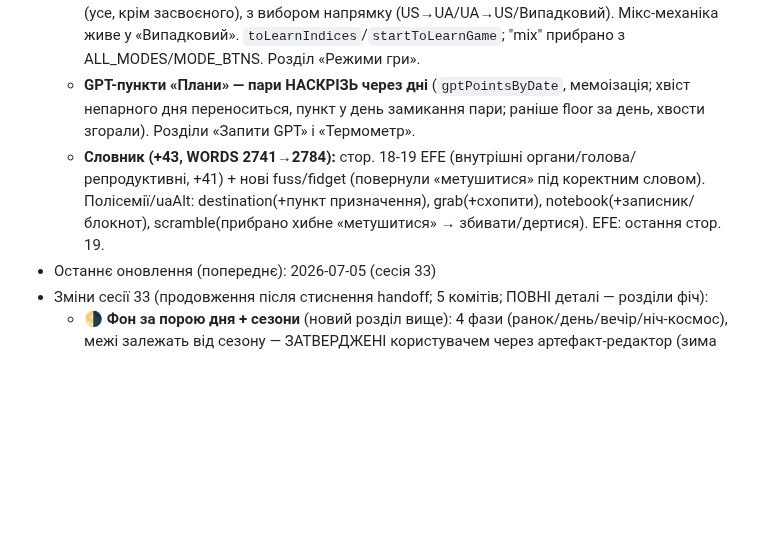
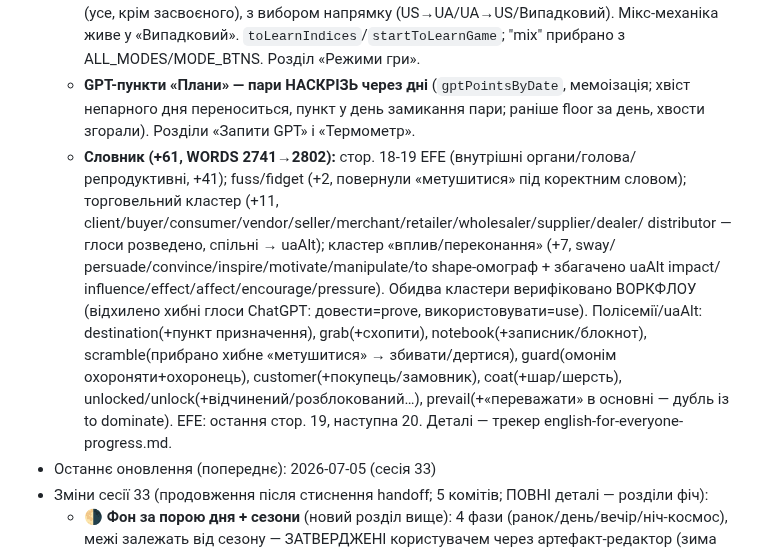
Before and after one commit to v1frim/Oxford_1000, a Markdown page: handoff.md, the part around the change. Drawn GitHub-style; blank space fills up the shorter version.

Commit message:
handoff/трекер: фінальна звірка сесії 34 перед /clear
Чейнджлог сесії 34 доповнено (кластери +11/+7, полісемії guard/coat/unlocked/
prevail/customer, WORDS 2802); трекер EFE — останні полісемії.

Co-Authored-By: Claude Opus 4.8 <noreply@anthropic.com>
Claude-Session: https://claude.ai/code/session_01QdxXwNC9eNqB48z8W7dRzH

```diff
--- a/handoff.md
+++ b/handoff.md
@@ -1011,10 +1011,18 @@ end screen показувався порожнім, дебаг наосліп у
   - **GPT-пункти «Плани» — пари НАСКРІЗЬ через дні** (`gptPointsByDate`, мемоізація; хвіст
     непарного дня переноситься, пункт у день замикання пари; раніше floor за день, хвости
     згорали). Розділи «Запити GPT» і «Термометр».
-  - **Словник (+43, WORDS 2741→2784):** стор. 18-19 EFE (внутрішні органи/голова/репродуктивні,
-    +41) + нові fuss/fidget (повернули «метушитися» під коректним словом). Полісемії/uaAlt:
+  - **Словник (+61, WORDS 2741→2802):** стор. 18-19 EFE (внутрішні органи/голова/репродуктивні,
+    +41); fuss/fidget (+2, повернули «метушитися» під коректним словом); торговельний кластер
+    (+11, client/buyer/consumer/vendor/seller/merchant/retailer/wholesaler/supplier/dealer/
+    distributor — глоси розведено, спільні → uaAlt); кластер «вплив/переконання» (+7, sway/
+    persuade/convince/inspire/motivate/manipulate/to shape-омограф + збагачено uaAlt impact/
+    influence/effect/affect/encourage/pressure). Обидва кластери верифіковано ВОРКФЛОУ
+    (відхилено хибні глоси ChatGPT: довести=prove, використовувати=use). Полісемії/uaAlt:
     destination(+пункт призначення), grab(+схопити), notebook(+записник/блокнот),
-    scramble(прибрано хибне «метушитися» → збивати/дертися). EFE: остання стор. 19.
+    scramble(прибрано хибне «метушитися» → збивати/дертися), guard(омонім охороняти+охоронець),
+    customer(+покупець/замовник), coat(+шар/шерсть), unlocked/unlock(+відчинений/розблокований…),
+    prevail(+«переважати» в основні — дубль із to dominate). EFE: остання стор. 19, наступна 20.
+    Деталі — трекер english-for-everyone-progress.md.
 - Останнє оновлення (попереднє): 2026-07-05 (сесія 33)
 - Зміни сесії 33 (продовження після стиснення handoff; 5 комітів; ПОВНІ деталі — розділи фіч):
   - 🌗 **Фон за порою дня + сезони** (новий розділ вище): 4 фази (ранок/день/вечір/ніч-космос),
```
Also changed, not shown: english-for-everyone-progress.md (+4 -1 lines).
